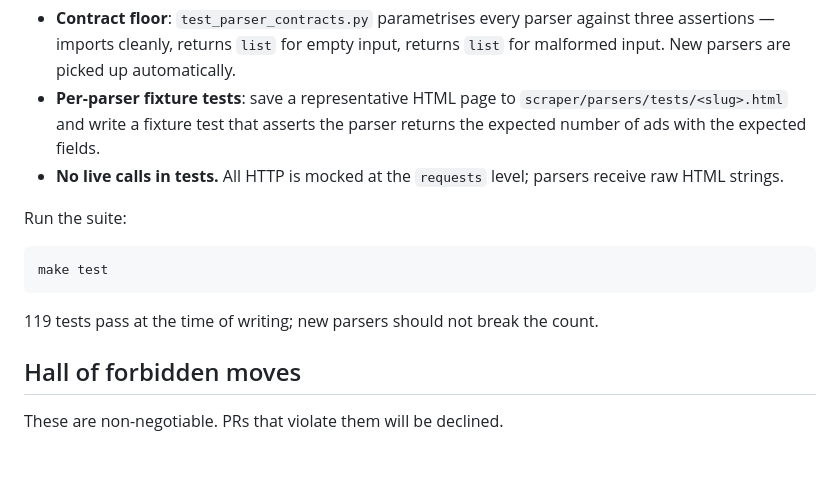
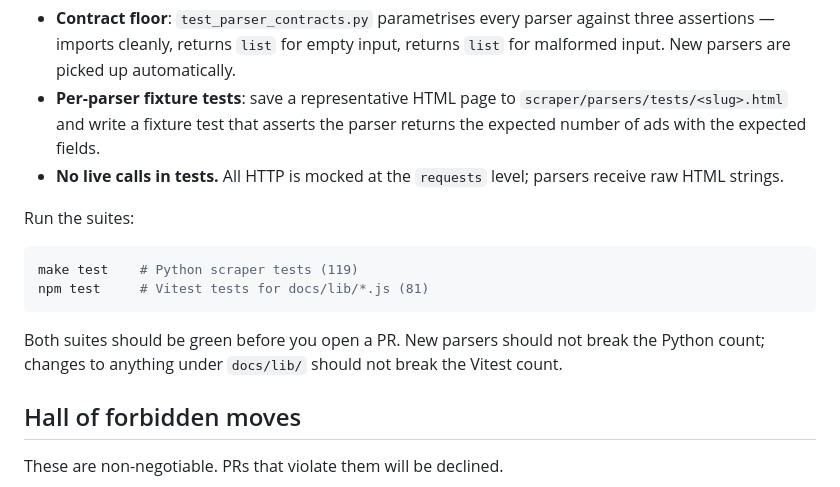
Before and after one commit to CommonerLLP/academiaindia, a Markdown page: CONTRIBUTING.md, the part around the change. Drawn GitHub-style; blank space fills up the shorter version.

````diff
--- a/CONTRIBUTING.md
+++ b/CONTRIBUTING.md
@@ -127,14 +127,16 @@ institution or institution-family.
 - **No live calls in tests.** All HTTP is mocked at the `requests`
   level; parsers receive raw HTML strings.
 
-Run the suite:
+Run the suites:
 
 ```bash
-make test
+make test    # Python scraper tests (119)
+npm test     # Vitest tests for docs/lib/*.js (81)
 ```
 
-119 tests pass at the time of writing; new parsers should not break
-the count.
+Both suites should be green before you open a PR. New parsers should
+not break the Python count; changes to anything under `docs/lib/`
+should not break the Vitest count.
 
 ## Hall of forbidden moves
 
````
Also changed, not shown: README.md (+19 -2 lines).
